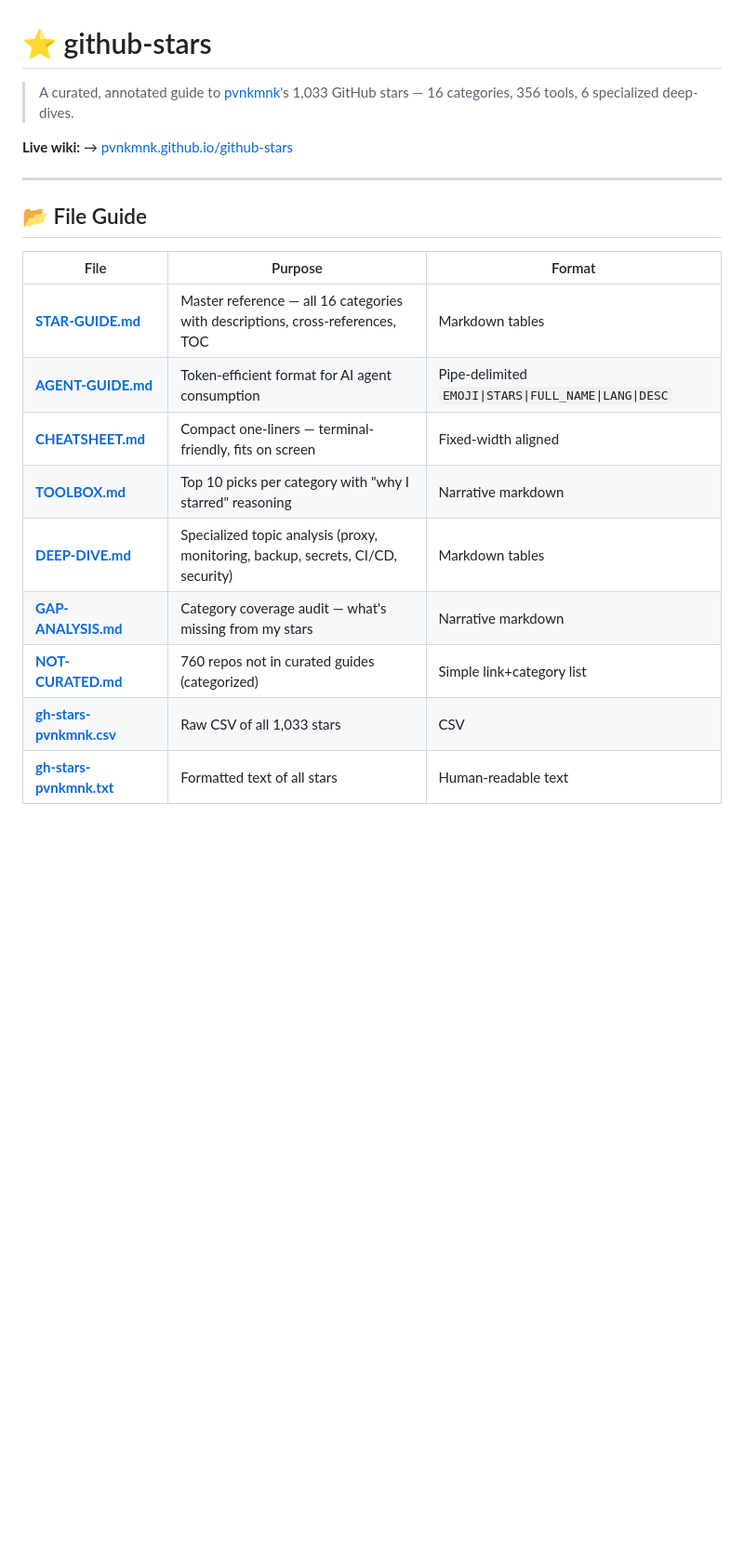
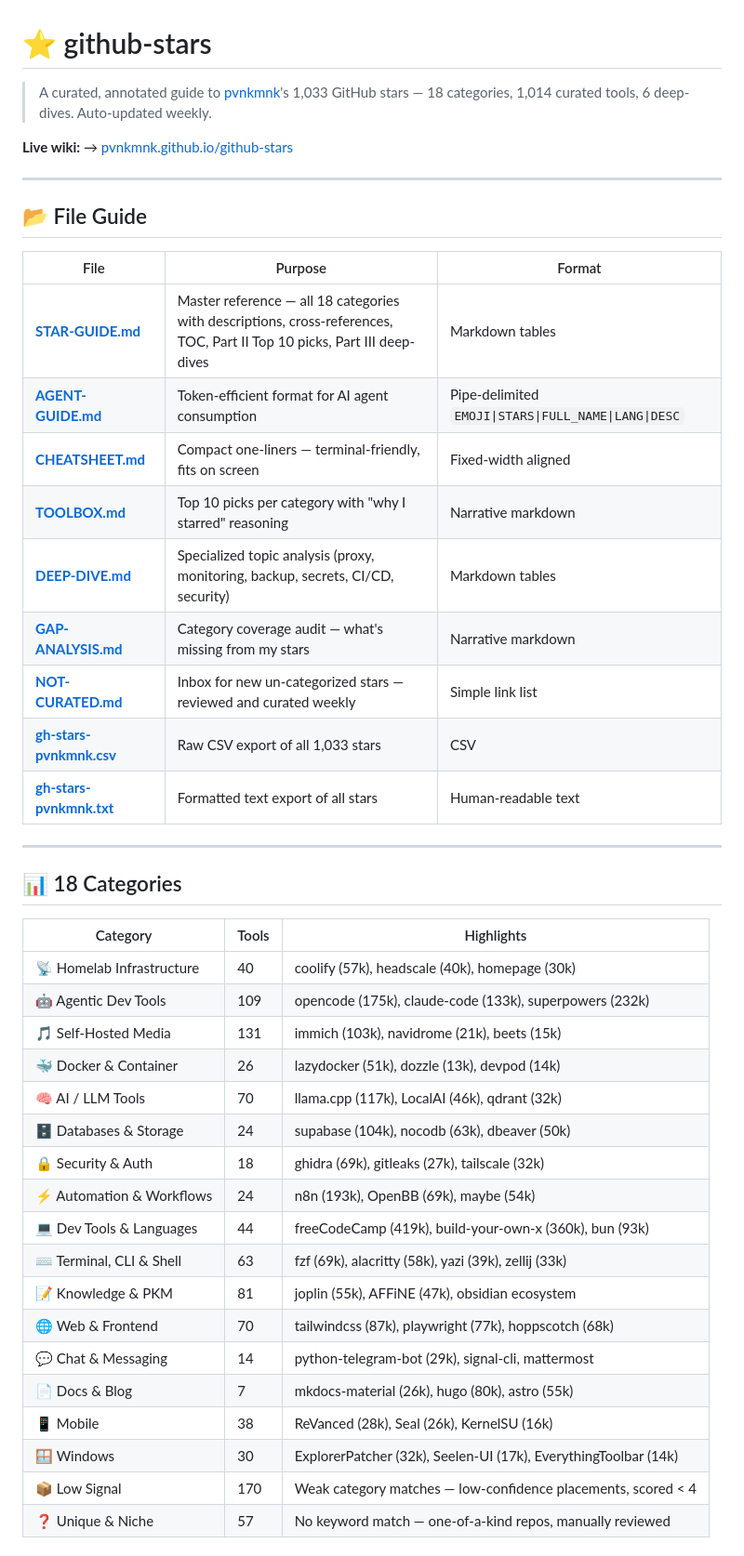
Before and after one commit to pvnkmnk/star-guide, a Markdown page: README.md, the part around one of its changes. Shown at 93% size. Drawn GitHub-style; blank space fills up the shorter version.

```diff
--- a/README.md
+++ b/README.md
@@ -1,6 +1,6 @@
 # ⭐ github-stars
 
-> A curated, annotated guide to [pvnkmnk](https://github.com/pvnkmnk)'s 1,033 GitHub stars — 16 categories, 356 tools, 6 specialized deep-dives.
+> A curated, annotated guide to [pvnkmnk](https://github.com/pvnkmnk)'s 1,033 GitHub stars — 18 categories, 1,014 curated tools, 6 deep-dives. Auto-updated weekly.
 
 **Live wiki:** → [pvnkmnk.github.io/github-stars](https://pvnkmnk.github.io/github-stars/)
 
@@ -10,12 +10,38 @@
 
 | File | Purpose | Format |
 |------|---------|--------|
-| **[STAR-GUIDE.md](./STAR-GUIDE.md)** | Master reference — all 16 categories with descriptions, cross-references, TOC | Markdown tables |
-| **[AGENT-GUIDE.md](./AGENT-GUIDE.md)** | Token-efficient format for AI agent consumption | Pipe-delimited `EMOJI\|STARS\|FULL_NAME\|LANG\|DESC` |
-| **[CHEATSHEET.md](./CHEATSHEET.md)** | Compact one-liners — terminal-friendly, fits on screen | Fixed-width aligned |
-| **[TOOLBOX.md](./TOOLBOX.md)** | Top 10 picks per category with "why I starred" reasoning | Narrative markdown |
-| **[DEEP-DIVE.md](./DEEP-DIVE.md)** | Specialized topic analysis (proxy, monitoring, backup, secrets, CI/CD, security) | Markdown tables |
-| **[GAP-ANALYSIS.md](./GAP-ANALYSIS.md)** | Category coverage audit — what's missing from my stars | Narrative markdown |
-| **[NOT-CURATED.md](./NOT-CURATED.md)** | 760 repos not in curated guides (categorized) | Simple link+category list |
-| **[gh-stars-pvnkmnk.csv](./gh-stars-pvnkmnk.csv)** | Raw CSV of all 1,033 stars | CSV |
-| **[gh-stars-pvnkmnk.txt](./gh-stars-pvnkmnk.txt)** | Formatted text of all stars | Human-readable text |
+| **[STAR-GUIDE.md](stars/STAR-GUIDE.md)** | Master reference — all 18 categories with descriptions, cross-references, TOC, Part II Top 10 picks, Part III deep-dives | Markdown tables |
+| **[AGENT-GUIDE.md](stars/AGENT-GUIDE.md)** | Token-efficient format for AI agent consumption | Pipe-delimited `EMOJI\|STARS\|FULL_NAME\|LANG\|DESC` |
+| **[CHEATSHEET.md](stars/CHEATSHEET.md)** | Compact one-liners — terminal-friendly, fits on screen | Fixed-width aligned |
+| **[TOOLBOX.md](stars/TOOLBOX.md)** | Top 10 picks per category with "why I starred" reasoning | Narrative markdown |
+| **[DEEP-DIVE.md](stars/DEEP-DIVE.md)** | Specialized topic analysis (proxy, monitoring, backup, secrets, CI/CD, security) | Markdown tables |
+| **[GAP-ANALYSIS.md](stars/GAP-ANALYSIS.md)** | Category coverage audit — what's missing from my stars | Narrative markdown |
+| **[NOT-CURATED.md](stars/NOT-CURATED.md)** | Inbox for new un-categorized stars — reviewed and curated weekly | Simple link list |
+| **[gh-stars-pvnkmnk.csv](stars/gh-stars-pvnkmnk.csv)** | Raw CSV export of all 1,033 stars | CSV |
+| **[gh-stars-pvnkmnk.txt](stars/gh-stars-pvnkmnk.txt)** | Formatted text export of all stars | Human-readable text |
+
+---
+
+## 📊 18 Categories
+
+| Category | Tools | Highlights |
+|----------|-------|------------|
+| 📡 Homelab Infrastructure | 40 | coolify (57k), headscale (40k), homepage (30k) |
+| 🤖 Agentic Dev Tools | 109 | opencode (175k), claude-code (133k), superpowers (232k) |
+| 🎵 Self-Hosted Media | 131 | immich (103k), navidrome (21k), beets (15k) |
+| 🐳 Docker & Container | 26 | lazydocker (51k), dozzle (13k), devpod (14k) |
+| 🧠 AI / LLM Tools | 70 | llama.cpp (117k), LocalAI (46k), qdrant (32k) |
+| 🗄️ Databases & Storage | 24 | supabase (104k), nocodb (63k), dbeaver (50k) |
+| 🔒 Security & Auth | 18 | ghidra (69k), gitleaks (27k), tailscale (32k) |
+| ⚡ Automation & Workflows | 24 | n8n (193k), OpenBB (69k), maybe (54k) |
+| 💻 Dev Tools & Languages | 44 | freeCodeCamp (419k), build-your-own-x (360k), bun (93k) |
+| ⌨️ Terminal, CLI & Shell | 63 | fzf (69k), alacritty (58k), yazi (39k), zellij (33k) |
+| 📝 Knowledge & PKM | 81 | joplin (55k), AFFiNE (47k), obsidian ecosystem |
+| 🌐 Web & Frontend | 70 | tailwindcss (87k), playwright (77k), hoppscotch (68k) |
+| 💬 Chat & Messaging | 14 | python-telegram-bot (29k), signal-cli, mattermost |
+| 📄 Docs & Blog | 7 | mkdocs-material (26k), hugo (80k), astro (55k) |
+| 📱 Mobile | 38 | ReVanced (28k), Seal (26k), KernelSU (16k) |
+| 🪟 Windows | 30 | ExplorerPatcher (32k), Seelen-UI (17k), EverythingToolbar (14k) |
+| 📦 Low Signal | 170 | Weak category matches — low-confidence placements, scored < 4 |
+| ❓ Unique & Niche | 57 | No keyword match — one-of-a-kind repos, manually reviewed |
+
```
Also changed, not shown: other parts of README.md (+47 -41 lines).
